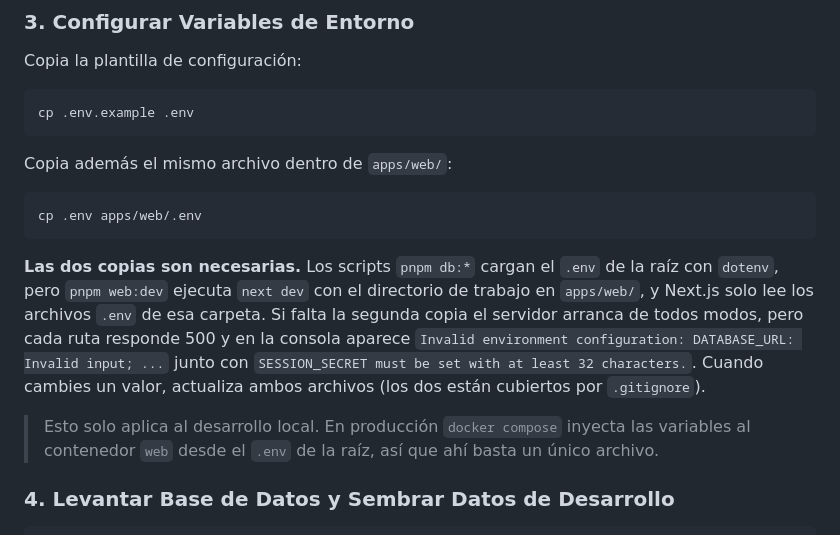
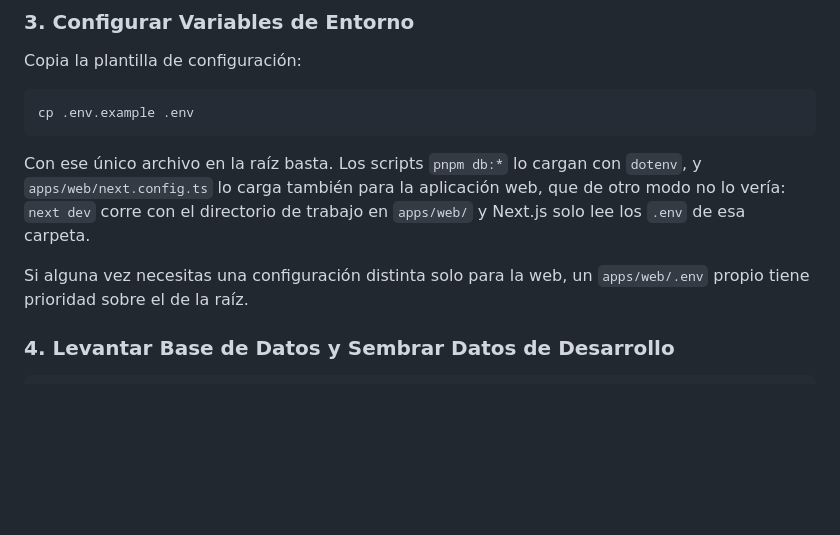
Before and after one commit to Pandepoder/CRM-EL, a Markdown page: README.md, the part around the change. Drawn GitHub-style; blank space fills up the shorter version.

Commit message:
docs: una sola copia del .env, ya no hacen falta dos
El paso que pedia copiar el .env a apps/web/ describia el comportamiento
anterior. Desde que apps/web/next.config.ts carga el .env de la raiz, esa
segunda copia sobra, y mantenerla documentada obliga a quien instale el
proyecto a sincronizar dos archivos a mano sin motivo.

Se deja anotado que un apps/web/.env propio sigue teniendo prioridad sobre el
de la raiz, por si alguien necesita una configuracion distinta solo para la
web. Comprobado en local: con NEXT_PUBLIC_ENABLE_DEMO_LOGIN en true en la raiz
y false en apps/web, gana el de apps/web.

Co-Authored-By: Claude Opus 5 <noreply@anthropic.com>

````diff
--- a/README.md
+++ b/README.md
@@ -92,23 +92,13 @@ Copia la plantilla de configuración:
 cp .env.example .env
 ```
 
-Copia además el mismo archivo dentro de `apps/web/`:
-```bash
-cp .env apps/web/.env
-```
+Con ese único archivo en la raíz basta. Los scripts `pnpm db:*` lo cargan con
+`dotenv`, y `apps/web/next.config.ts` lo carga también para la aplicación web,
+que de otro modo no lo vería: `next dev` corre con el directorio de trabajo en
+`apps/web/` y Next.js solo lee los `.env` de esa carpeta.
 
-**Las dos copias son necesarias.** Los scripts `pnpm db:*` cargan el `.env` de la
-raíz con `dotenv`, pero `pnpm web:dev` ejecuta `next dev` con el directorio de
-trabajo en `apps/web/`, y Next.js solo lee los archivos `.env` de esa carpeta.
-Si falta la segunda copia el servidor arranca de todos modos, pero cada ruta
-responde 500 y en la consola aparece `Invalid environment configuration:
-DATABASE_URL: Invalid input; ...` junto con `SESSION_SECRET must be set with at
-least 32 characters.`. Cuando cambies un valor, actualiza ambos archivos (los dos
-están cubiertos por `.gitignore`).
-
-> Esto solo aplica al desarrollo local. En producción `docker compose` inyecta las
-> variables al contenedor `web` desde el `.env` de la raíz, así que ahí basta un
-> único archivo.
+Si alguna vez necesitas una configuración distinta solo para la web, un
+`apps/web/.env` propio tiene prioridad sobre el de la raíz.
 
 ### 4. Levantar Base de Datos y Sembrar Datos de Desarrollo
 ```bash
````
